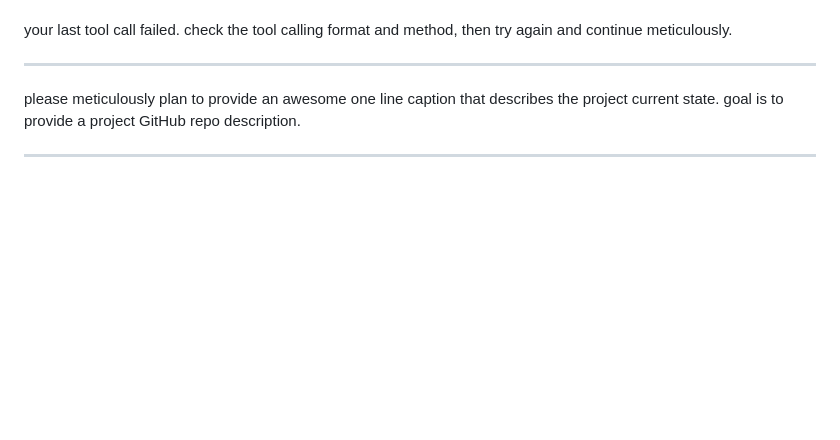
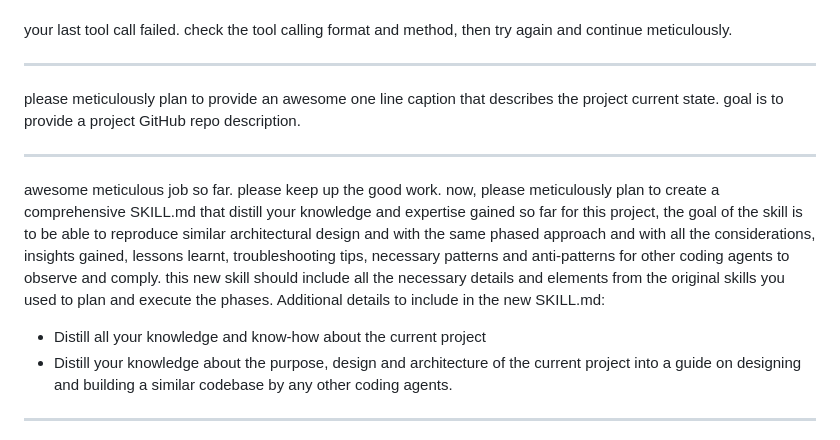
Before and after one commit to nordeim/personal-portfolio-next, a Markdown page: docs/prompts.md, the part around the change. Rendered like a GitHub page; blank space fills up the shorter version.

```diff
--- a/docs/prompts.md
+++ b/docs/prompts.md
@@ -45,6 +45,13 @@ your last tool call failed. check the tool calling format and method, then try a
 ---
 
 please meticulously plan to provide an awesome one line caption that describes the project current state. goal is to provide a project GitHub repo description.
+
+---
+
+awesome meticulous job so far. please keep up the good work. now, please meticulously plan to create a comprehensive SKILL.md that distill your knowledge and expertise gained so far for this project, the goal of the skill is to be able to reproduce similar architectural design and with the same phased approach and  with all the considerations, insights gained, lessons learnt, troubleshooting tips, necessary patterns and anti-patterns for other coding agents to observe and comply. this new skill should include all the necessary details and elements from the original skills you used to plan and execute the phases.
+Additional details to include in the new SKILL.md:
+- Distill all your knowledge and know-how about the current project
+- Distill your knowledge about the purpose, design and architecture of the current project into a guide on designing and building a similar codebase by any other coding agents.
 
 ---
 
```
